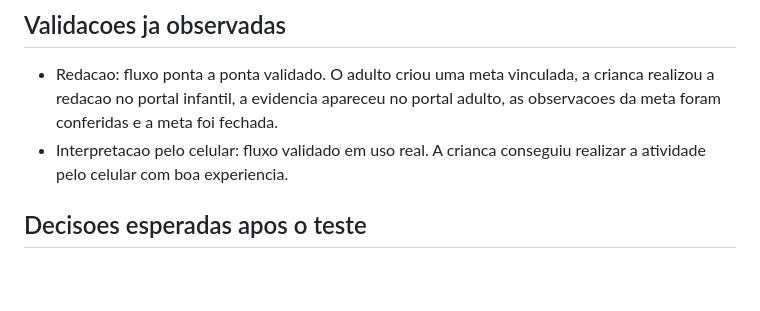
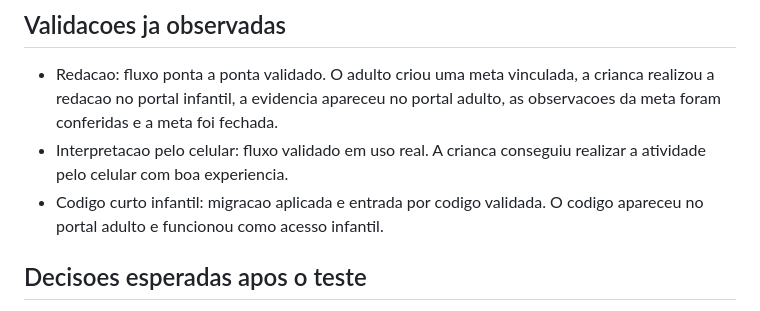
Before and after one commit to emerson1001a/Portal-Educacional, a Markdown page: projeto/checklist-teste-real.md, the part around the change. GitHub-like rendering; blank space fills up the shorter version.

Commit message:
Registrar codigo curto validado

```diff
--- a/projeto/checklist-teste-real.md
+++ b/projeto/checklist-teste-real.md
@@ -117,6 +117,7 @@ Depois de alguns dias de uso, revisar:
 
 - Redacao: fluxo ponta a ponta validado. O adulto criou uma meta vinculada, a crianca realizou a redacao no portal infantil, a evidencia apareceu no portal adulto, as observacoes da meta foram conferidas e a meta foi fechada.
 - Interpretacao pelo celular: fluxo validado em uso real. A crianca conseguiu realizar a atividade pelo celular com boa experiencia.
+- Codigo curto infantil: migracao aplicada e entrada por codigo validada. O codigo apareceu no portal adulto e funcionou como acesso infantil.
 
 ## Decisoes esperadas apos o teste
 
```
Also changed, not shown: projeto/painel-atual.md (+3 -3 lines).
